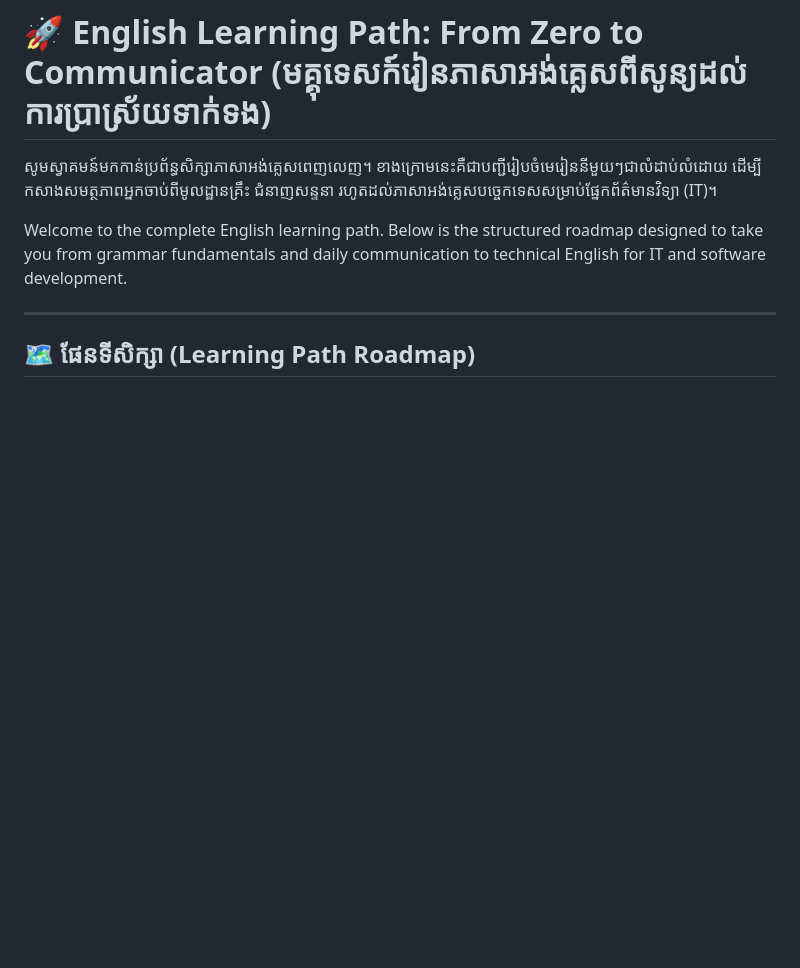
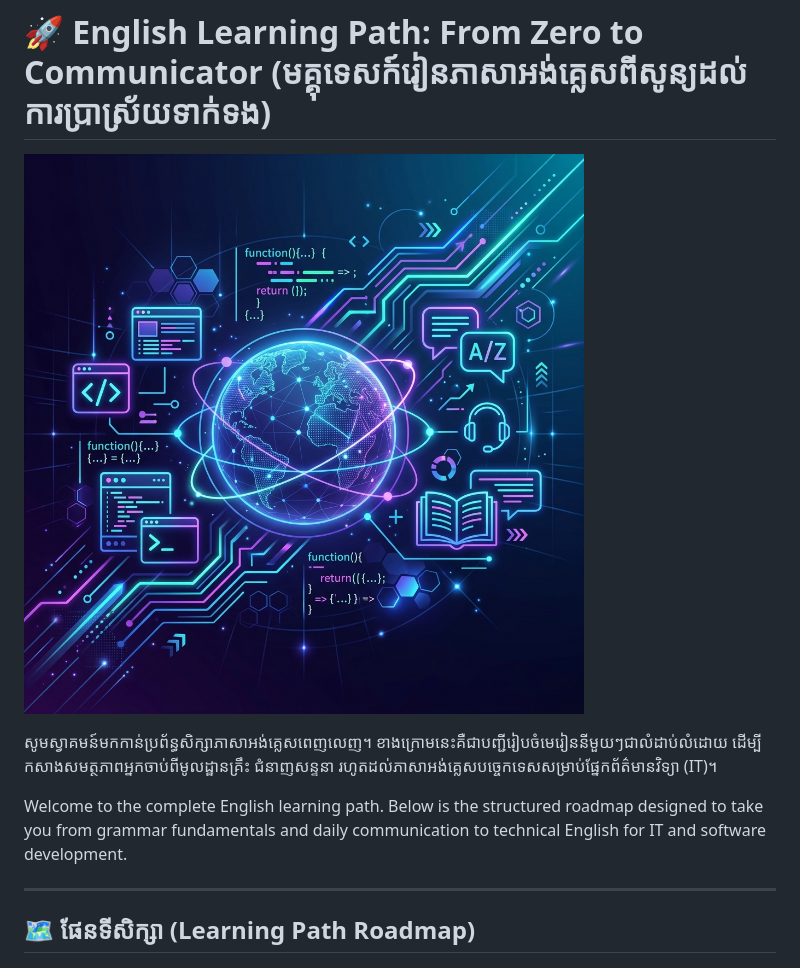
Before and after one commit to openkuide/iblogger-english, a Markdown page: README.md, the part around the change. Drawn GitHub-style; pictures changed too: assets/readme_hero_banner.png (added); blank space fills up the shorter version.

Commit message:
Add premium tech hero banner to README.md

```diff
--- a/README.md
+++ b/README.md
@@ -1,4 +1,6 @@
 # 🚀 English Learning Path: From Zero to Communicator (មគ្គុទេសក៍រៀនភាសាអង់គ្លេសពីសូន្យដល់ការប្រាស្រ័យទាក់ទង)
+
+![English Learning Path for IT Developers](assets/readme_hero_banner.png)
 
 សូមស្វាគមន៍មកកាន់ប្រព័ន្ធសិក្សាភាសាអង់គ្លេសពេញលេញ។ ខាងក្រោមនេះគឺជាបញ្ជីរៀបចំមេរៀននីមួយៗជាលំដាប់លំដោយ ដើម្បីកសាងសមត្ថភាពអ្នកចាប់ពីមូលដ្ឋានគ្រឹះ ជំនាញសន្ទនា រហូតដល់ភាសាអង់គ្លេសបច្ចេកទេសសម្រាប់ផ្នែកព័ត៌មានវិទ្យា (IT)។
 
```
